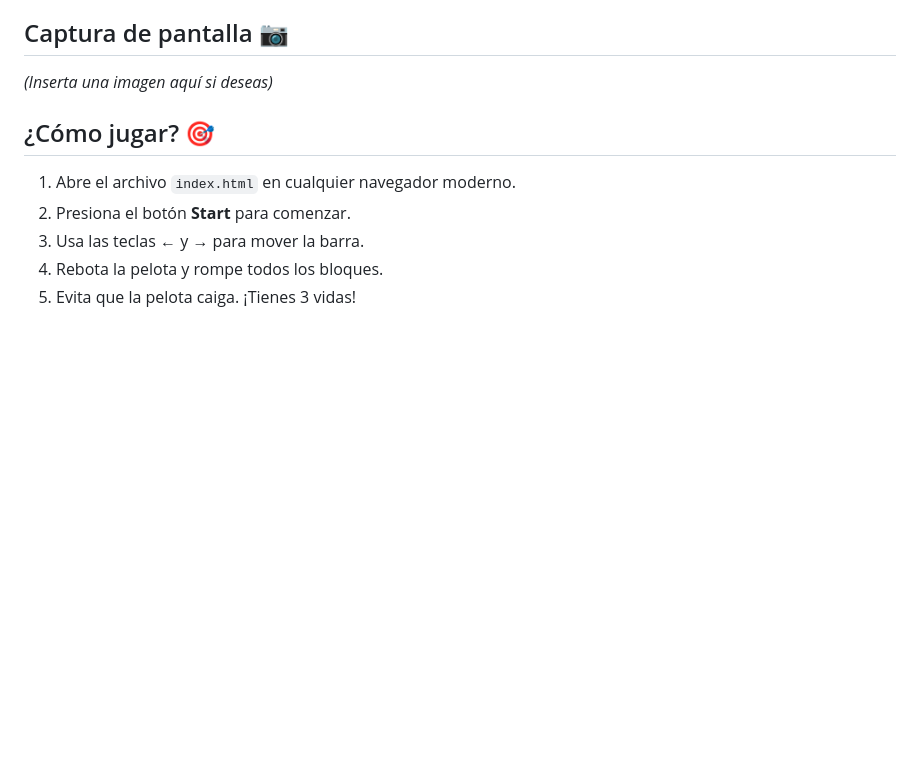
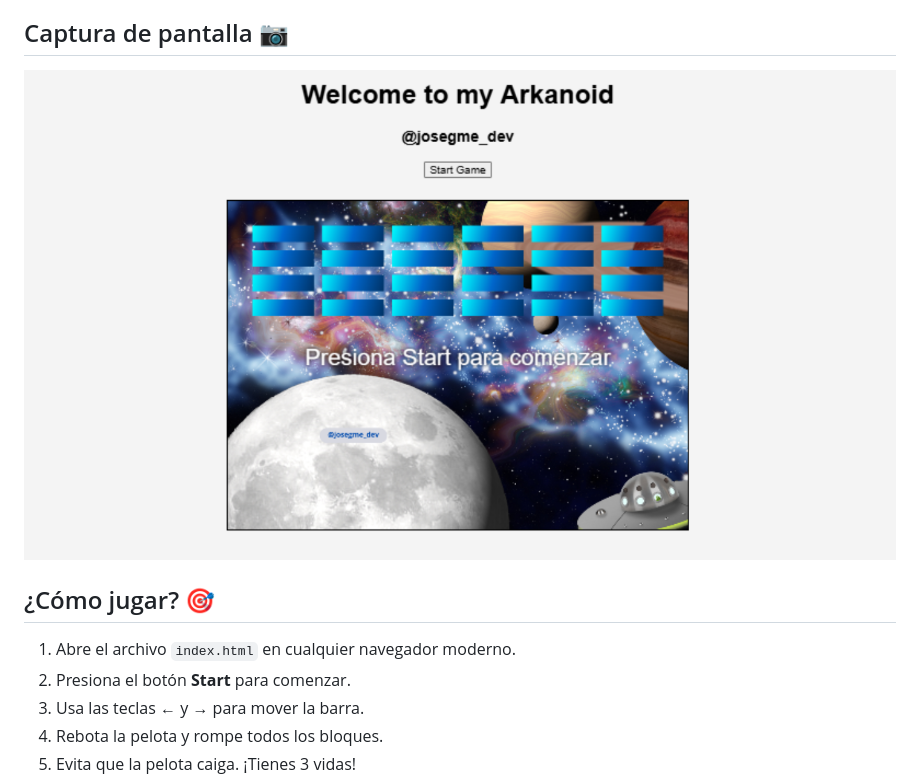
Before and after one commit to Josegme/Juego_Breakout_Clasico, a Markdown page: README.md, the part around the change. Drawn GitHub-style; pictures changed too: images/arkanoid.png (added); blank space fills up the shorter version.

Commit message:
agregando una img al readme

```diff
--- a/README.md
+++ b/README.md
@@ -11,7 +11,7 @@ Este es un pequeño proyecto de un juego clásico estilo **Breakout** desarrolla
 
 ## Captura de pantalla 📷
 
-_(Inserta una imagen aquí si deseas)_
+![el clásico](/images/arkanoid.png)
 
 ## ¿Cómo jugar? 🎯
 
```
